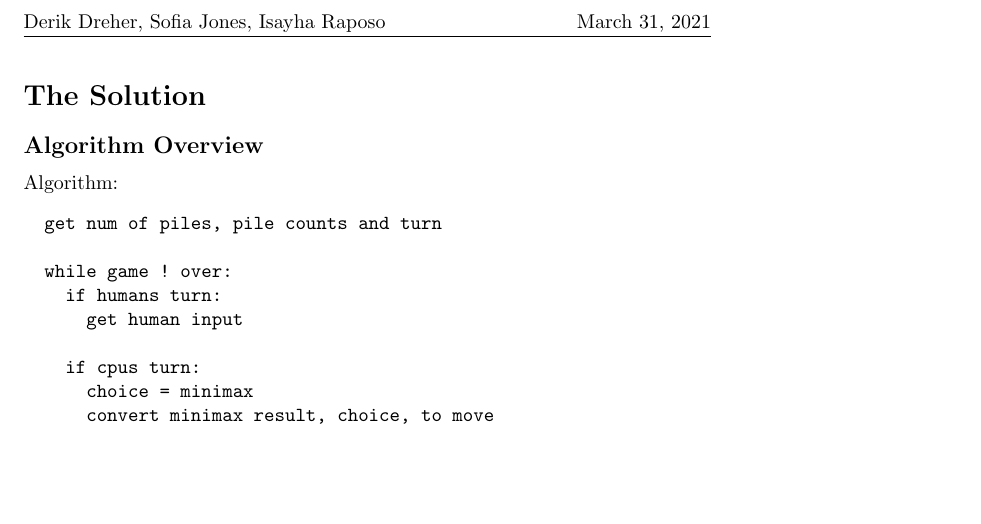
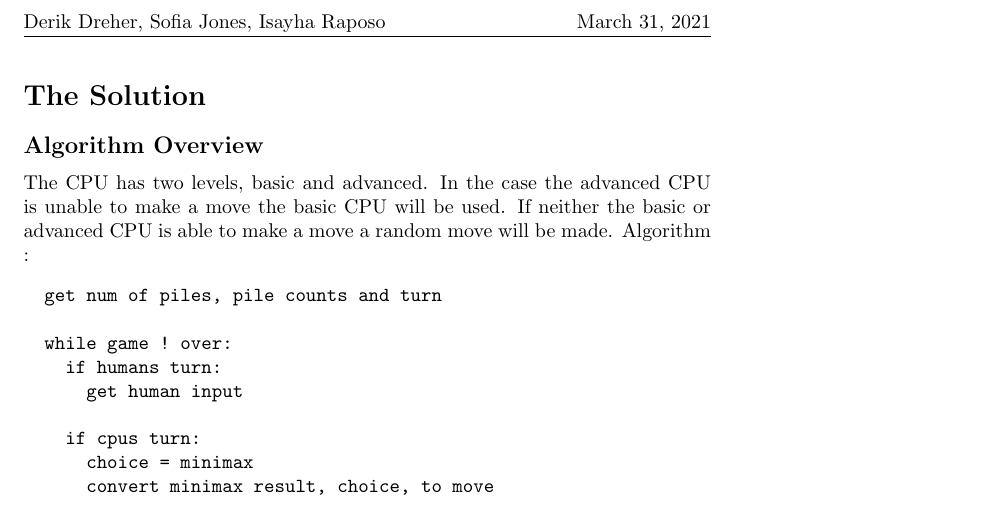
Before and after one commit to isayha/NIM-variation, a LaTeX document (nim_variation_report.tex): part of page 2 of 3, cut so that both start at the same text, the shorter picture padded with empty space. Compiled offline with pdfLaTeX.

Commit message:
Update nim_variation_report.tex

```diff
--- a/nim_variation_report.tex
+++ b/nim_variation_report.tex
@@ -22,8 +22,8 @@
 
 \section*{The Solution}
 \subsection*{Algorithm Overview}
-
-Algorithm:
+The CPU has two levels, basic and advanced. In the case the advanced CPU is unable to make a move the basic CPU will be used. If neither the basic or advanced CPU is able to make a move a random move will be made.
+Algorithm :
 \begin{verbatim}
   get num of piles, pile counts and turn
 
```
Also changed, not shown: nim_variation_report.tex (1 more changed lines).
